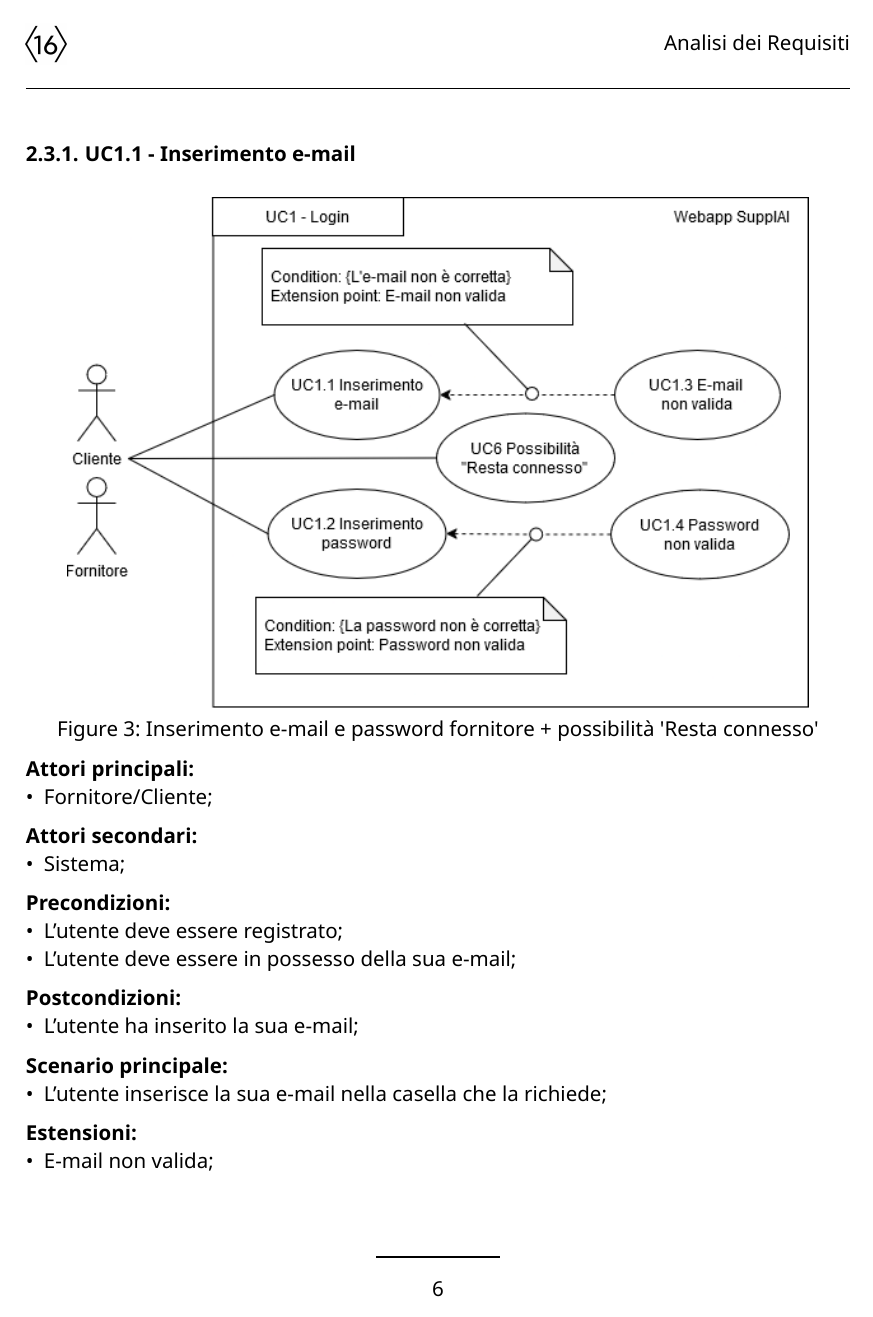
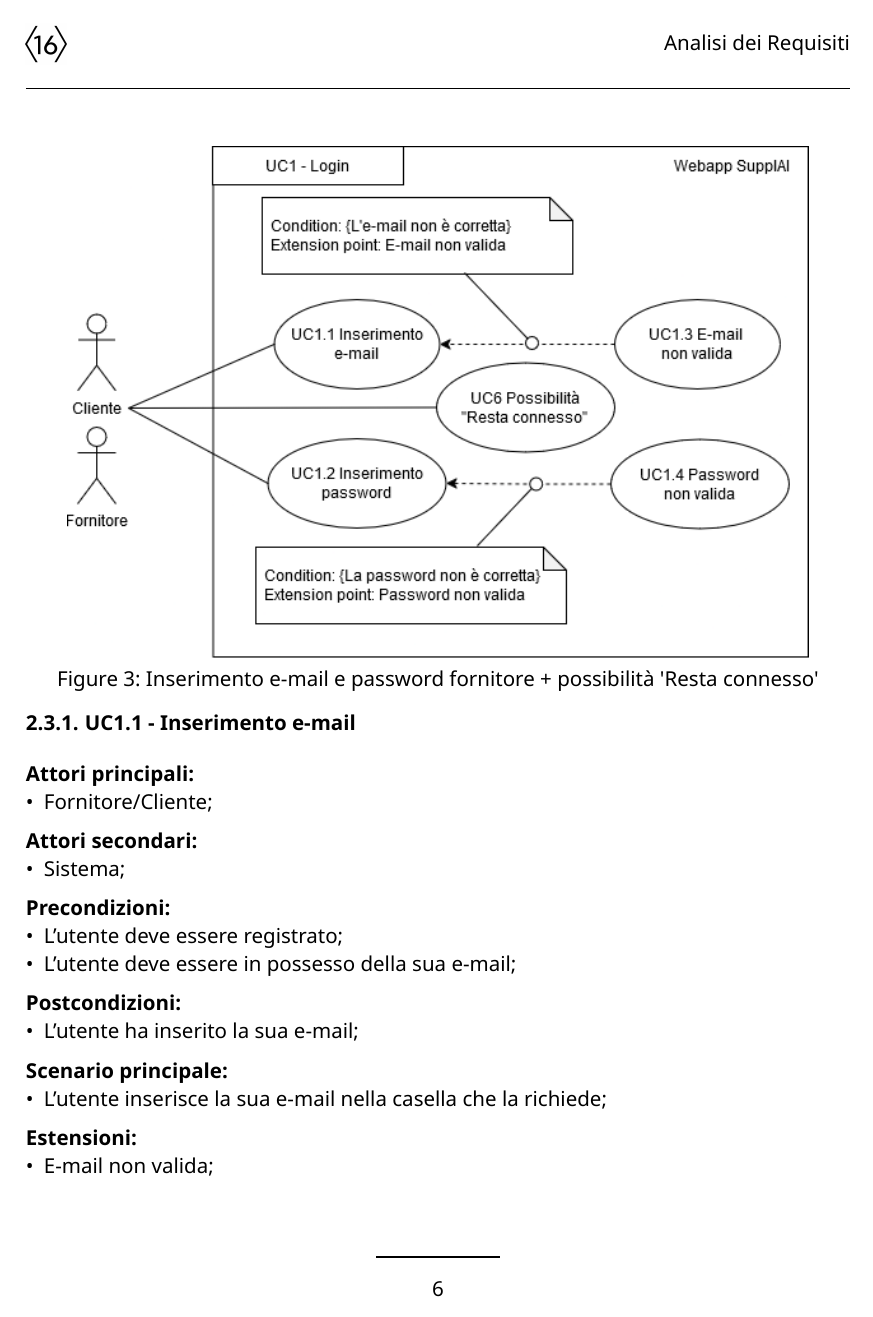
Before and after one commit to CodeHex16/documentazione, a Typst document (2 - RTB/source/Analisi-dei-Requisiti.typ): page 11 of 33. Compiled offline with Typst 0.15.

Commit message:
Verifica del analisi dei requisiti ver 0.5.0

```diff
--- a/2 - RTB/source/Analisi-dei-Requisiti.typ
+++ b/2 - RTB/source/Analisi-dei-Requisiti.typ
@@ -21,7 +21,7 @@
   "11/01/2025",
   "Filippo Sabbadin",
   "Corretti use case sul login, aggiunte immagini con i grafici UML",
-  "!!!!!!!!!!!!!!!!!!!",
+  "Yi Hao Zhuo",
   "0.4.0",
   "06/01/2025",
   "Luca Ribon",
@@ -120,18 +120,18 @@ nella seguente pagina web: #link("https://codehex16.github.io/glossario").
 
 == Funzionalità del prodotto
 
-L’applicazione permette di:
+L'applicazione permette di:
 
 - creare un #gloss[account] dotato di email e password;
 - accedere al proprio account sempre con la coppia email e password scelte durante la registrazione
-- modificare dati dell’utente (es email, password)
+- modificare dati dell'utente (es email, password)
 - Scrittura ed invio di messagi
 - Modificare il numero di messaggi recenti visualizzabili
-- modificare il colore principale dell’aplicazione (chiaro o scuro)
+- modificare il colore principale dell'aplicazione (chiaro o scuro)
 
 == Utenti e caratteristiche
 
-La webapp è rivolta verso ristoratori che vogliono offrire un’assistenza veloce verso i clienti. I ristoratori, dopo
+La webapp è rivolta verso ristoratori che vogliono offrire un'assistenza veloce verso i clienti. I ristoratori, dopo
 essersi registrati, possono inserire, modificare ed eliminare informazioni sui propri prodotti. Gli utenti, registrati o
 no, possono poi scrivere al chatbot per richiedere queste informazioni.
 
@@ -179,7 +179,7 @@ clienti.
 *Postcondizioni:*
 - Se l'utente ha inserito le credenziali corrette, accede alla piattaforma;
 *Scenario Principale:*
-- L'utente ha inserito l’indirizzo e-mail e la password alla piattaforma dedicata;
+- L'utente ha inserito l'indirizzo e-mail e la password alla piattaforma dedicata;
 - L'utente riceve la richiesta di accesso e verifica le credenziali;
 *Generalizzazioni*:
 - Primo login fornitore;
@@ -192,11 +192,12 @@ clienti.
 - Inserimento password;
 - Possibilità "Resta connesso";
 
-=== UC1.1 - Inserimento e-mail
+\
 #figure(
   image("../imgs/inserimento-email-password.png", width: 90%),
   caption: "Inserimento e-mail e password fornitore + possibilità 'Resta connesso'",
 )
+=== UC1.1 - Inserimento e-mail
 *Attori principali:*
 - Fornitore/Cliente;
 *Attori secondari:*
@@ -390,9 +388,8 @@ clienti.
 *Postcondizioni:*
 - È stata salvata la preferenza dell'utente relativa al salvataggio delle credenziali;
 *Scenario Principale:*
-- L’utente inserisce le credenziali
-- Solo se l'utente seleziona l'opzione "Resta connesso", il sistema mantiene in memoria locale le credenziali per un
-  futuro login senza doverle richiedere all'utente;
+- L'utente inserisce le credenziali
+- Solo se l'utente seleziona l'opzione "Resta connesso", il sistema mantiene in memoria locale le credenziali per un futuro login senza doverle richiedere all'utente;
 
 == UC7 - Cambio password
 #figure(image("../imgs/cambio-password.png", width: 90%), caption: "Cambio password")
@@ -408,7 +405,7 @@ clienti.
 *Postcondizioni:*
 - Il sistema effettua un controllo sulla validità della password e se valida conferma il cambiamento della password;
 *Scenario Principale:*
-- L’utente invia la richiesta di cambio password inserendo la nuova password scelta;
+- L'utente invia la richiesta di cambio password inserendo la nuova password scelta;
 - Il sistema riceve la richiesta, controlla che la password sia valida e se lo è conferma il cambiamento della password;
 *Estensioni:*
 - Inserimento password;
@@ -424,15 +421,13 @@ clienti.
 *Descrizione:*
 - Un utente vuole recuperare la password del proprio account;
 *Precondizioni:*
-- L'utente deve possedere l'e-mail a cui è associato il suo account e inserirla nella sezione apposita così da poter
-  ricevere tramite e-mail la password associata al suo account;
+- L'utente deve possedere l'e-mail a cui è associato il suo account e inserirla nella sezione apposita così da poter ricevere tramite e-mail la password associata al suo account;
 - L'utente ha premuto il pulsante "Passowrd dimenticata";
 *Postcondizioni:*
 - Il sistema invia le istruzioni per il recupero della password se la mail inserita è valida;
 *Scenario Principale:*
-- L’utente invia la richiesta di recupero password inserendo l'e-mail associata al proprio account;
-- Il sistema riceve la richiesta, controlla che l'e-mail sia valida e, se lo è, invia alla e-mail le istruzioni per il
-  recupero della password;
+- L'utente invia la richiesta di recupero password inserendo l'e-mail associata al proprio account;
+- Il sistema riceve la richiesta, controlla che l'e-mail sia valida e, se lo è, invia alla e-mail le istruzioni per il recupero della password;
 *Estensioni:*
 - Sistema non raggiungibile;
 
@@ -449,9 +444,10 @@ clienti.
 *Postcondizioni:*
 - Il sistema ha ricevuto la richiesta di logout e la effettua;
 *Scenario Principale:*
-- L’utente preme il pulsante di logout;
+- L'utente preme il pulsante di logout;
 - Il sistema riceve la richiesta di logout e disconnette l'utente dal sistema;
 
+// Yihao: la lista de chat non viene mostrato direttamente da pagina principale??
 == UC10 - Visualizzazione delle chat
 #figure(
   image("../imgs/visualizzazione-scrittura-messaggio.png", width: 80%),
@@ -484,7 +480,7 @@ clienti.
 *Postcondizioni:*
 - L'utente invia il messaggio al chatbot;
 *Scenario Principale:*
-- L’utente scrive e invia il messaggio al chatbot;
+- L'utente scrive e invia il messaggio al chatbot;
 - Il sistema riceve il messaggio, lo analizza e procede a rispondere;
 *Estensioni*
 - Sistema non raggiungibile;
@@ -758,7 +741,7 @@ clienti.
 - La password dell'utente deve essere presente nel sistema;
 - L'utente deve essere in possesso della password a lui associata;
 *Scenario Principale:*
-- L’utente ha inserito la password necessaria per effettuare l'accesso
+- L'utente ha inserito la password necessaria per effettuare l'accesso
 *Estensioni:*
 - Password scelta non valida;
 */
```
Also changed, not shown: 2 - RTB/source/Analisi-dei-Requisiti.typ (54 more changed lines).
